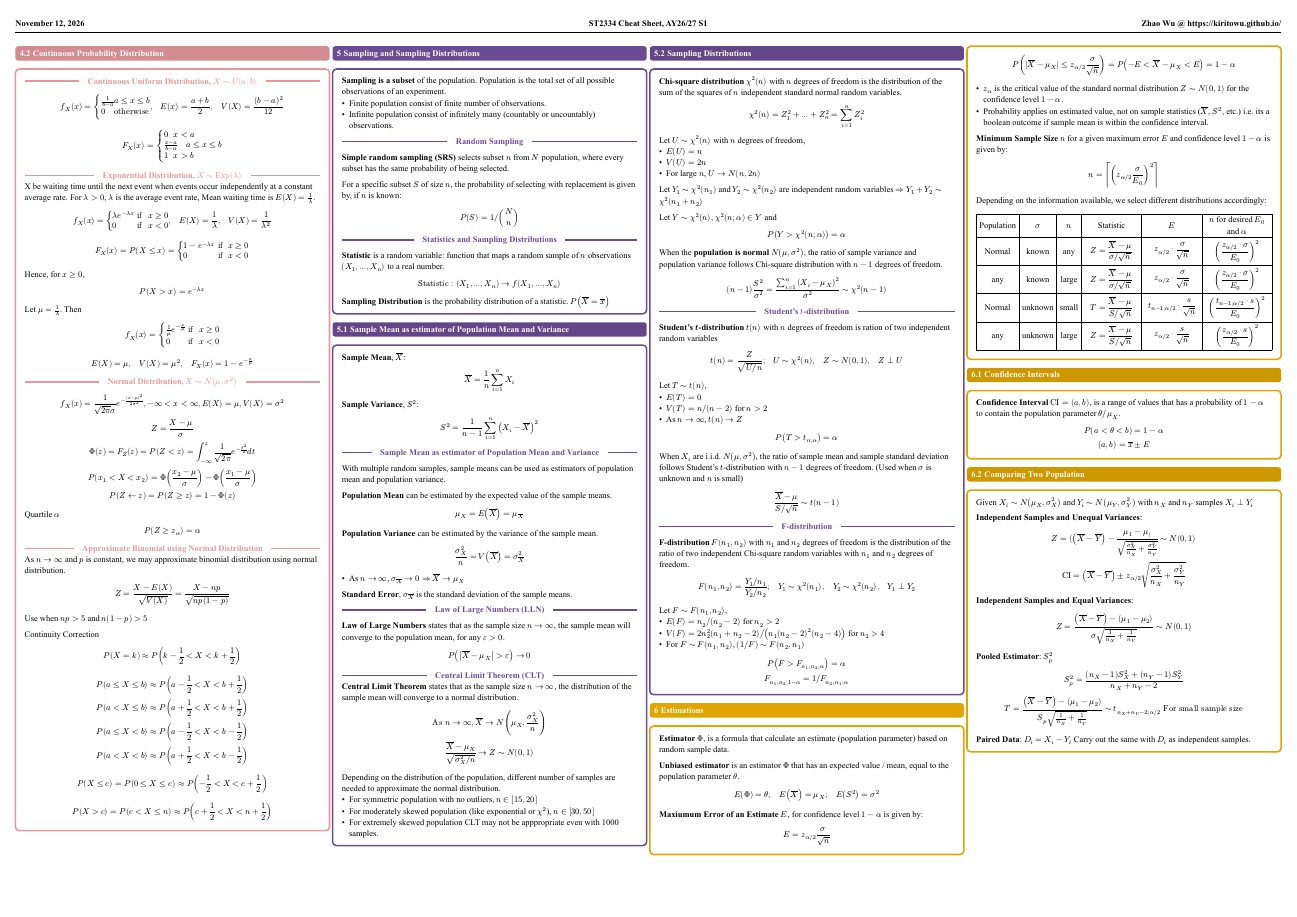
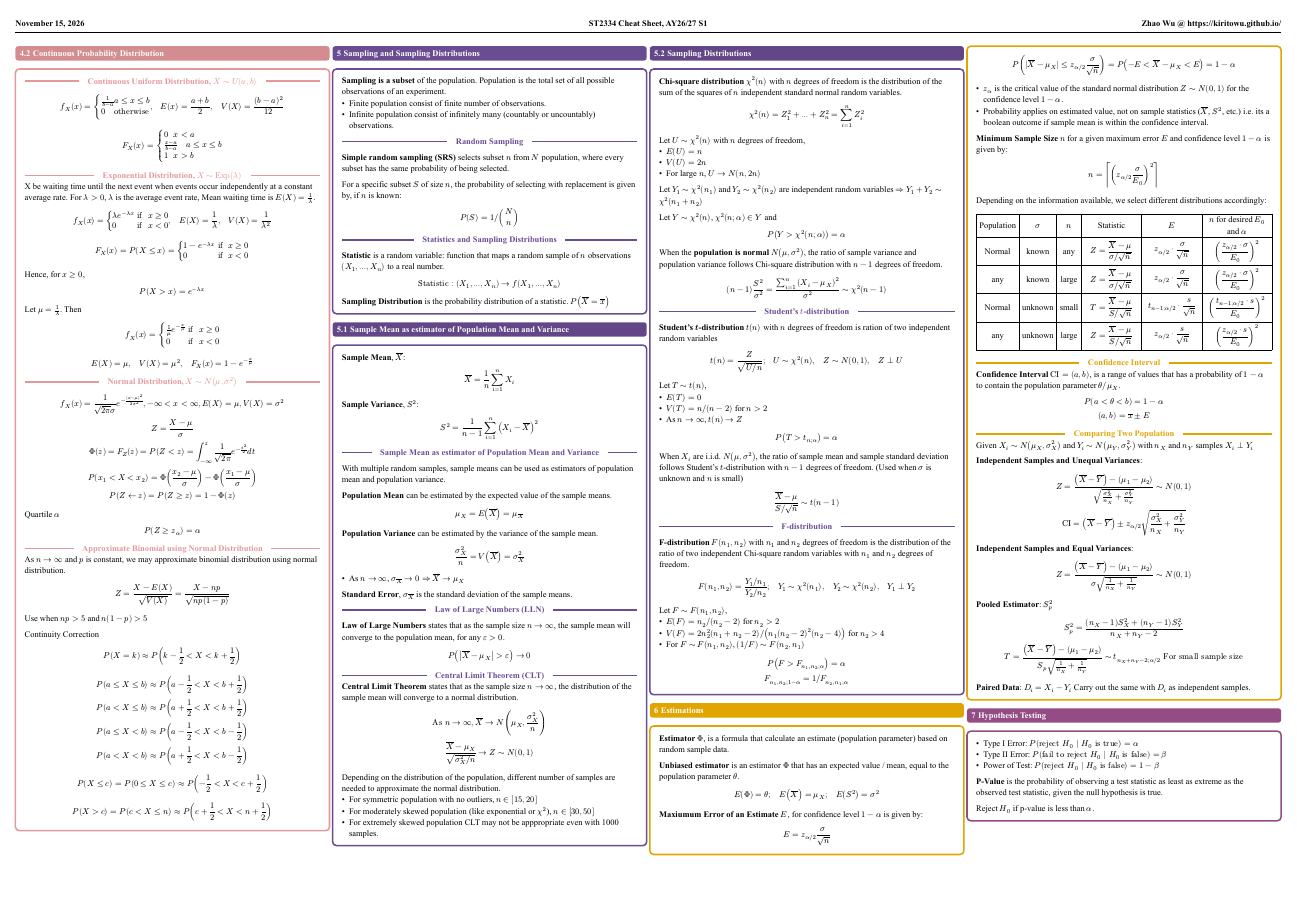
Before and after one commit to kiritowu/nus-cheatsheets, a Typst document (ST2334/st2334-cheatsheet.typ): page 2 of 2. The pictures show the PDF file ST2334/st2334-cheatsheet.pdf that the author committed with the source.

Commit message:
feat: ST2334 Hypothesis testing notes

```diff
--- a/ST2334/st2334-cheatsheet.typ
+++ b/ST2334/st2334-cheatsheet.typ
@@ -1105,22 +1105,19 @@ $
       [$ (frac(z_(alpha\/2) dot.c s, E_0))^2 $],
     )
   ]
-]
-== Confidence Intervals
-#concept-block[
+  #inline[Confidence Interval]
   *Confidence Interval* $"CI" = (a,b)$, is a range of values that has a probability of $1 - alpha$ to contain the population parameter $theta \/ mu_X$.
   $
     P(a < theta < b) = 1 - alpha \
     (a,b) = overline(x) plus.minus E
   $
-]
-== Comparing Two Population
-#concept-block[
+
+  #inline[Comparing Two Population]
    Given $X_i ~ N(mu_X, sigma_X^2)$ and $Y_i ~ N(mu_Y, sigma_Y^2)$ with $n_X$ and $n_Y$ samples $X_i perp Y_i$
 
   *Independent Samples and Unequal Variances*:
   $
-    Z = ((overline(X) - overline(Y))-(mu_1 - mu_)) / sqrt(sigma_X^2 / n_X + sigma_Y^2 / n_Y) ~ N(0,1) \
+    Z = ((overline(X) - overline(Y))-(mu_1 - mu_2))/sqrt(sigma_X^2 / n_X + sigma_Y^2 / n_Y) ~ N(0,1) \
     "CI" = (overline(X) - overline(Y)) plus.minus z_(alpha\/2) sqrt(sigma_X^2 / n_X + sigma_Y^2 / n_Y)
   $
 
@@ -1138,3 +1135,13 @@ $
   *Paired Data*: $D_i = X_i - Y_i$
   Carry out the same with $D_i$ as independent samples.
 ]
+= Hypothesis Testing
+#concept-block[
+  - Type I Error: $P("reject" H_0 | H_0 "is true") = alpha$
+  - Type II Error: $P("fail to reject" H_0 | H_0 "is false") = beta$
+  - Power of Test: $P("reject" H_0 | H_0 "is false") = 1 - beta$
+
+  *P-Value* is the probability of observing a test statistic as least as extreme as the observed test statistic, given the null hypothesis is true.
+
+  Reject $H_0$ if p-value is less than $alpha$.
+]
```
Also changed, not shown: ST2334/st2334-cheatsheet.pdf.
